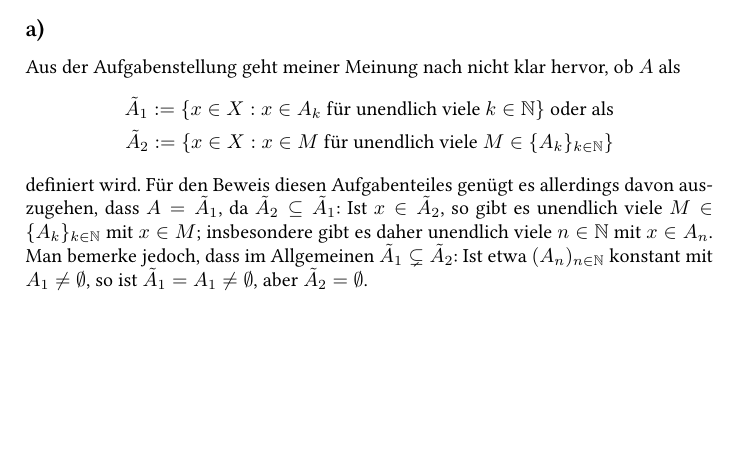
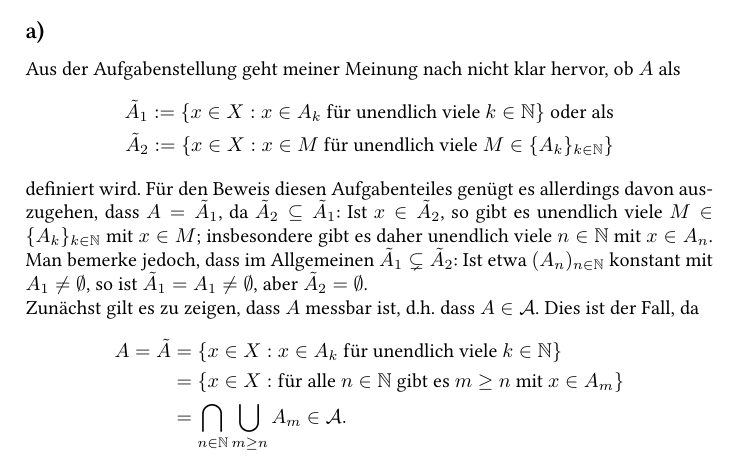
Before and after one commit to cionx/analysis-3-exercises-ws-13-14, a LaTeX document (Blatt 3/Analysis 3.tex): part of page 3 of 4, cut so that both start at the same text, the shorter picture padded with empty space. Compiled offline with XeLaTeX.

Commit message:
Blatt 3: Für Aufgabe 2 a) nachgewiesen, dass A in der σ-Algebra enthalten ist.

```diff
--- a/Blatt 3/Analysis 3.tex
+++ b/Blatt 3/Analysis 3.tex
@@ -194,6 +194,14 @@ Aus der Aufgabenstellung geht meiner Meinung nach nicht klar hervor, ob $A$ als
 definiert wird.
 Für den Beweis diesen Aufgabenteiles genügt es allerdings davon auszugehen, dass $A = \tilde{A}_1$, da $\tilde{A}_2 \subseteq \tilde{A}_1$: Ist $x \in \tilde{A}_2$, so gibt es unendlich viele $M \in \{A_k\}_{k \in \N}$ mit $x \in M$; insbesondere gibt es daher unendlich viele $n \in \N$ mit $x \in A_n$. Man bemerke jedoch, dass im Allgemeinen $\tilde{A}_1 \subsetneq \tilde{A}_2$: Ist etwa $(A_n)_{n \in \N}$ konstant mit $A_1 \neq \emptyset$, so ist $\tilde{A}_1 = A_1 \neq \emptyset$, aber $\tilde{A}_2 = \emptyset$.
 
+Zunächst gilt es zu zeigen, dass $A$ messbar ist, d.h. dass $A \in \A$. Dies ist der Fall, da
+\begin{align*}
+ A = \tilde{A}
+ &= \{x \in X: x \in A_k \text{ für unendlich viele } k \in \N\} \\
+ &= \{x \in X : \text{für alle } n \in \N \text{ gibt es } m \geq n \text{ mit } x \in A_m\} \\
+ &= \bigcap_{n \in \N} \bigcup_{m \geq n} A_m \in \A.
+\end{align*}
+
 Sei $\varepsilon > 0$ beliebig aber fest. Da $\mu(A_k) \geq 0$ für alle $k \in \N$ ist die Folge der Partialsummen $\left(\sum_{k=1}^n \mu(A_k)\right)_{n \in \N}$ monoton steigend. Da sie nach Annahme nach oben beschränkt ist, ist sie konvergent. Es gibt daher ein $N \in \N$ mit $\sum_{k=N}^\infty A_k < \varepsilon$. Da $\mu$ ein Maß ist folgt daraus, dass \[ \mu\left( \bigcup_{k = N}^\infty A_k \right) \leq \sum_{k=N}^\infty \mu(A_k) < \varepsilon. \] Da $A = \tilde{A}_1$ gibt es für alle $x \in A$ ein $n \in \N$ mit $n > N$ und $x \in A_n$. Insbesondere ist daher $A \subseteq \bigcup_{k=N}^\infty A_k$. Aufgrund der Monotonie von $\mu$ folgt, dass
 \[
  0 \leq \mu(A) \leq \mu\left( \bigcup_{k=N}^\infty A_k \right) < \varepsilon.
```
Also changed, not shown: Blatt 3/Analysis 3.pdf.
